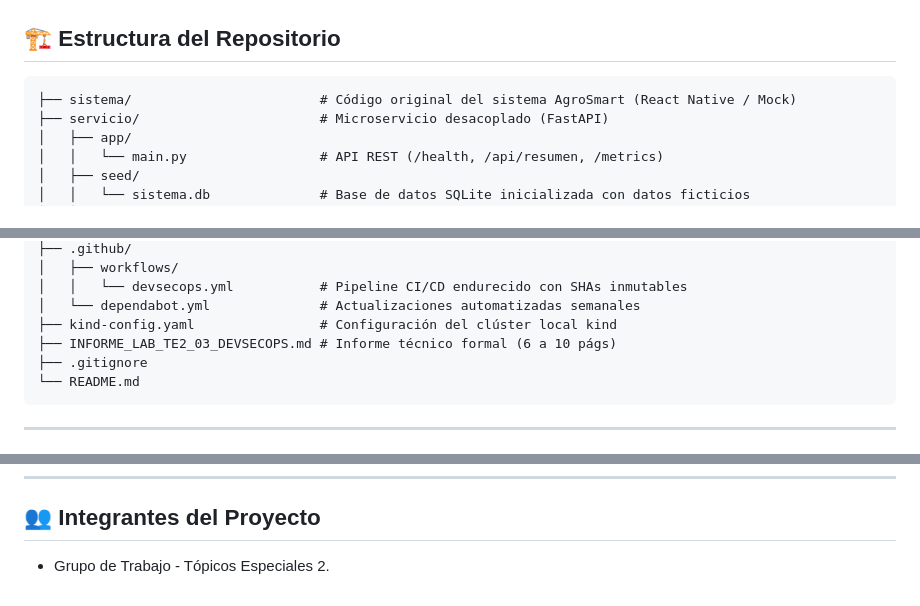
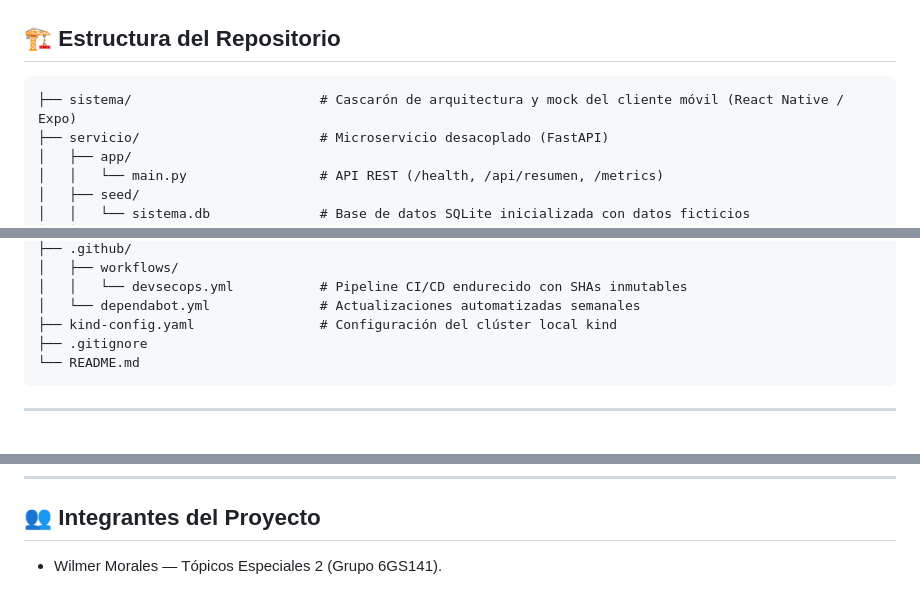
Before and after one commit to Wilmer-M/lab3-devsecops-agro, a Markdown page: README.md, 3 parts joined by grey strips. Drawn GitHub-style.

Commit message:
docs: actualizar arbol de carpetas e integrantes en README

````diff
--- a/README.md
+++ b/README.md
@@ -15,7 +15,7 @@ El sistema original (móvil y analítica de sensores agrícolas) se desacopla me
 ## 🏗️ Estructura del Repositorio
 
 ```text
-├── sistema/                        # Código original del sistema AgroSmart (React Native / Mock)
+├── sistema/                        # Cascarón de arquitectura y mock del cliente móvil (React Native / Expo)
 ├── servicio/                       # Microservicio desacoplado (FastAPI)
 │   ├── app/
 │   │   └── main.py                 # API REST (/health, /api/resumen, /metrics)
@@ -39,7 +39,6 @@ El sistema original (móvil y analítica de sensores agrícolas) se desacopla me
 │   │   └── devsecops.yml           # Pipeline CI/CD endurecido con SHAs inmutables
 │   └── dependabot.yml              # Actualizaciones automatizadas semanales
 ├── kind-config.yaml                # Configuración del clúster local kind
-├── INFORME_LAB_TE2_03_DEVSECOPS.md # Informe técnico formal (6 a 10 págs)
 ├── .gitignore
 └── README.md
 ```
@@ -120,4 +119,4 @@ curl -i http://localhost:8080/health
 ---
 
 ## 👥 Integrantes del Proyecto
-* Grupo de Trabajo - Tópicos Especiales 2.
+* Wilmer Morales — Tópicos Especiales 2 (Grupo 6GS141).
````
